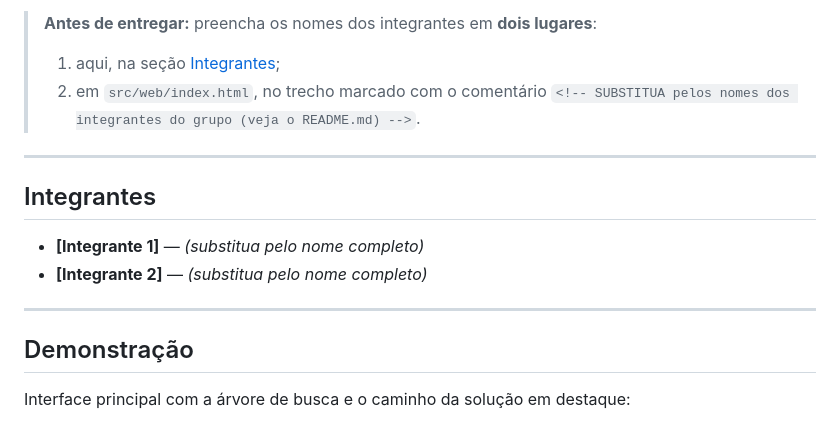
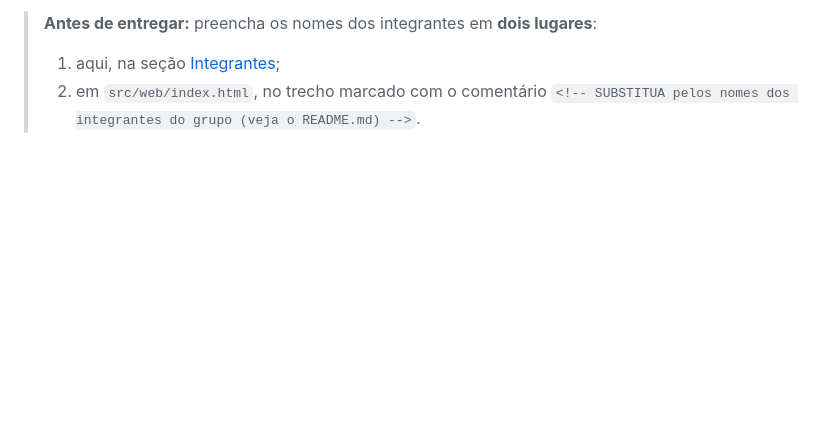
Before and after one commit to Estevaobonatto/JarrosRust, a Markdown page: README.md, the part around one of its changes. Rendered like a GitHub page; blank space fills up the shorter version.

Commit message:
readme alterado

```diff
--- a/README.md
+++ b/README.md
@@ -16,17 +16,3 @@ A entrega foi implementada em **Rust**, com duas formas de uso:
 > 1. aqui, na seção [Integrantes](#integrantes);
 > 2. em `src/web/index.html`, no trecho marcado com o comentário
 >    `<!-- SUBSTITUA pelos nomes dos integrantes do grupo (veja o README.md) -->`.
-
----
-
-## Integrantes
-
-- **[Integrante 1]** — _(substitua pelo nome completo)_
-- **[Integrante 2]** — _(substitua pelo nome completo)_
-
----
-
-## Demonstração
-
-Interface principal com a árvore de busca e o caminho da solução em destaque:
-
```
Also changed, not shown: other parts of README.md (+0 -23 lines).
